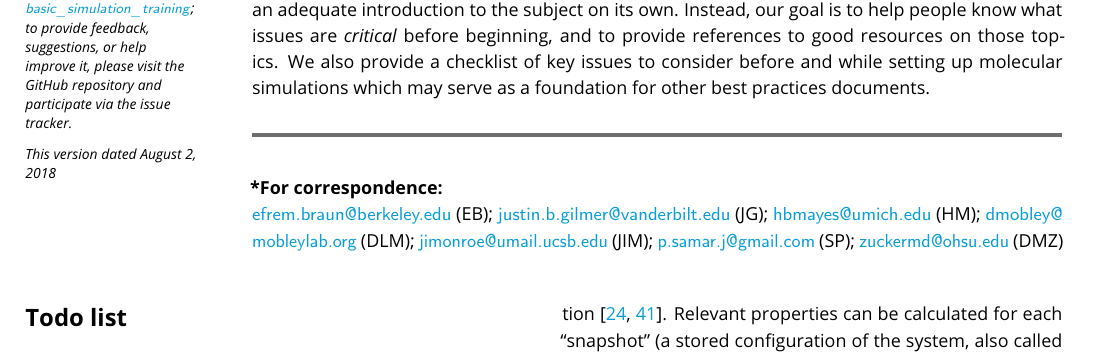
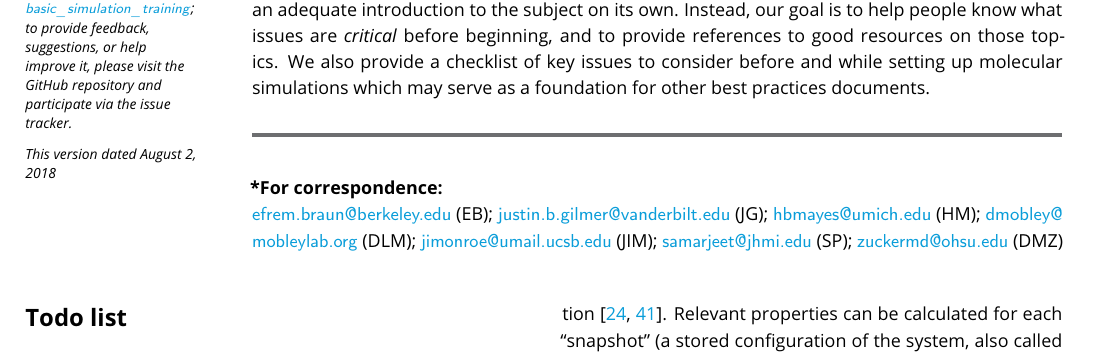
Before and after one commit to MobleyLab/basic_simulation_training, a LaTeX document (paper/basic_training.tex): part of page 1 of 26, cut so that both start at the same text. Compiled offline with pdfLaTeX.

Commit message:
Fix Samarjeet address as per 78

```diff
--- a/paper/basic_training.tex
+++ b/paper/basic_training.tex
@@ -60,7 +60,7 @@
 \corr{hbmayes@umich.edu}{HM}
 \corr{dmobley@mobleylab.org}{DLM}
 \corr{jimonroe@umail.ucsb.edu}{JIM}
-\corr{p.samar.j@gmail.com}{SP}
+\corr{samarjeet@jhmi.edu}{SP}
 \corr{zuckermd@ohsu.edu}{DMZ}
 
 %\contrib[\authfn{1}]{These authors contributed equally to this work}
```
